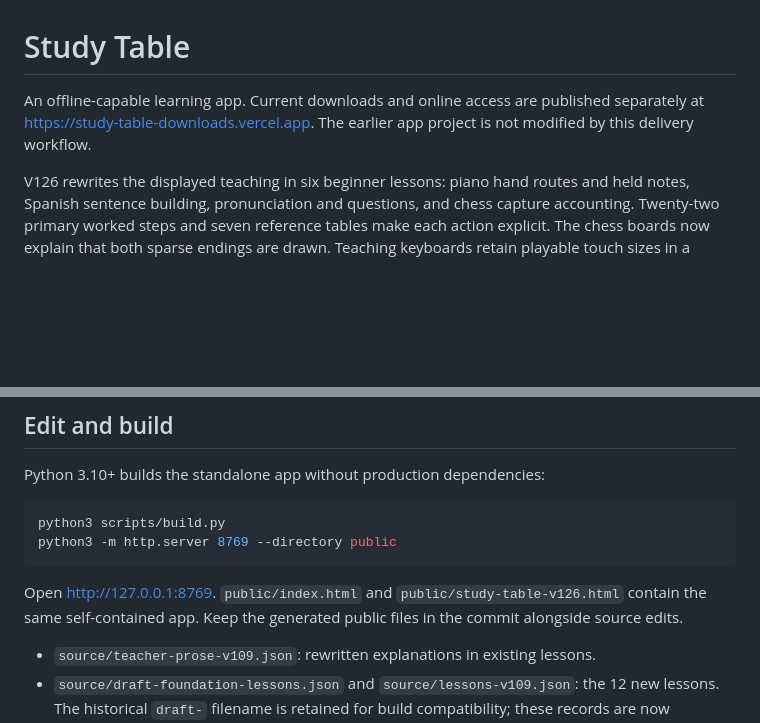
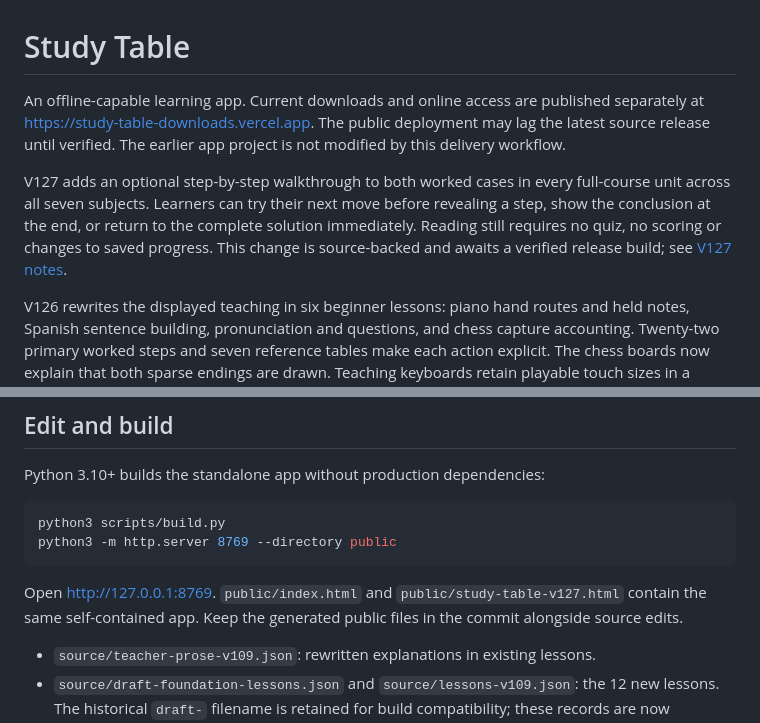
Before and after one commit to ijakesilverstein/study-table, a Markdown page: README.md, 2 parts joined by grey strips. Rendered like a GitHub page; blank space fills up the shorter version.

Commit message:
Document guided V127 behavior and clarify release status

````diff
--- a/README.md
+++ b/README.md
@@ -1,6 +1,8 @@
 # Study Table
 
-An offline-capable learning app. Current downloads and online access are published separately at https://study-table-downloads.vercel.app. The earlier app project is not modified by this delivery workflow.
+An offline-capable learning app. Current downloads and online access are published separately at https://study-table-downloads.vercel.app. The public deployment may lag the latest source release until verified. The earlier app project is not modified by this delivery workflow.
+
+V127 adds an optional step-by-step walkthrough to both worked cases in every full-course unit across all seven subjects. Learners can try their next move before revealing a step, show the conclusion at the end, or return to the complete solution immediately. Reading still requires no quiz, no scoring or changes to saved progress. This change is source-backed and awaits a verified release build; see [V127 notes](docs/GUIDED_STEPS_V127.md).
 
 V126 rewrites the displayed teaching in six beginner lessons: piano hand routes and held notes, Spanish sentence building, pronunciation and questions, and chess capture accounting. Twenty-two primary worked steps and seven reference tables make each action explicit. The chess boards now explain that both sparse endings are drawn. Teaching keyboards retain playable touch sizes in a contained horizontal scroll area. All 87 base records, earlier demonstrations, V125 variations and progress backups remain. See [the revision notes](docs/LESSON_REVISIONS_V126.md).
 
@@ -35,7 +37,7 @@ python3 scripts/build.py
 python3 -m http.server 8769 --directory public
 ```
 
-Open http://127.0.0.1:8769. `public/index.html` and `public/study-table-v126.html` contain the same self-contained app. Keep the generated public files in the commit alongside source edits.
+Open http://127.0.0.1:8769. `public/index.html` and `public/study-table-v127.html` contain the same self-contained app. Keep the generated public files in the commit alongside source edits.
 
 - `source/teacher-prose-v109.json`: rewritten explanations in existing lessons.
 - `source/draft-foundation-lessons.json` and `source/lessons-v109.json`: the 12 new lessons. The historical `draft-` filename is retained for build compatibility; these records are now published.
````
